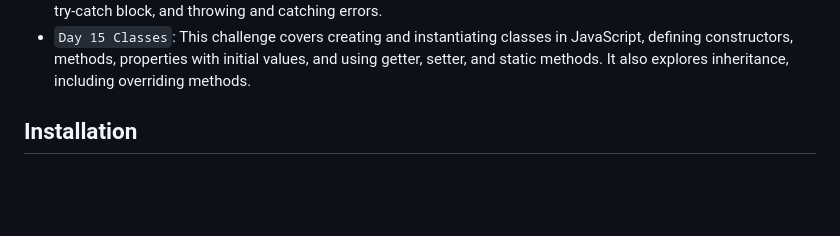
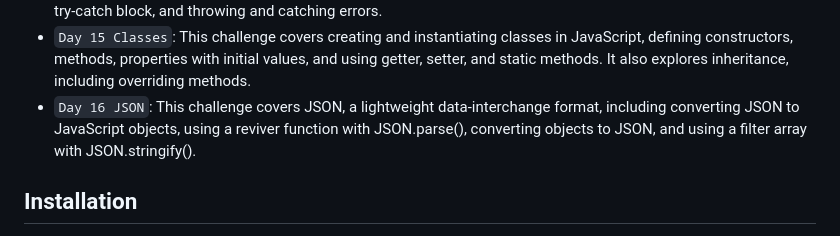
Before and after one commit to aamirxshaikh/30-days-of-js, a Markdown page: README.md, the part around the change. Rendered like a GitHub page; blank space fills up the shorter version.

```diff
--- a/README.md
+++ b/README.md
@@ -27,7 +27,7 @@ This repository contains my solutions for the 30 Days of JavaScript coding chall
 - `Day 13 Console Object Methods`: This challenge covers the console object methods in JavaScript, such as logging messages with console.log(), displaying tables with console.table(), measuring code performance with console.time(), and more.
 - `Day 14 Error Handling`: This challenge covers error handling in JavaScript, including error types and handling, try-catch block, and throwing and catching errors.
 - `Day 15 Classes`: This challenge covers creating and instantiating classes in JavaScript, defining constructors, methods, properties with initial values, and using getter, setter, and static methods. It also explores inheritance, including overriding methods.
-<!-- - `Day 16`: JSON -->
+- `Day 16 JSON`: This challenge covers JSON, a lightweight data-interchange format, including converting JSON to JavaScript objects, using a reviver function with JSON.parse(), converting objects to JSON, and using a filter array with JSON.stringify().
 <!-- - `Day 17`: Web Storages -->
 <!-- - `Day 18`: Promises -->
 <!-- - `Day 19`: Closures -->
```
